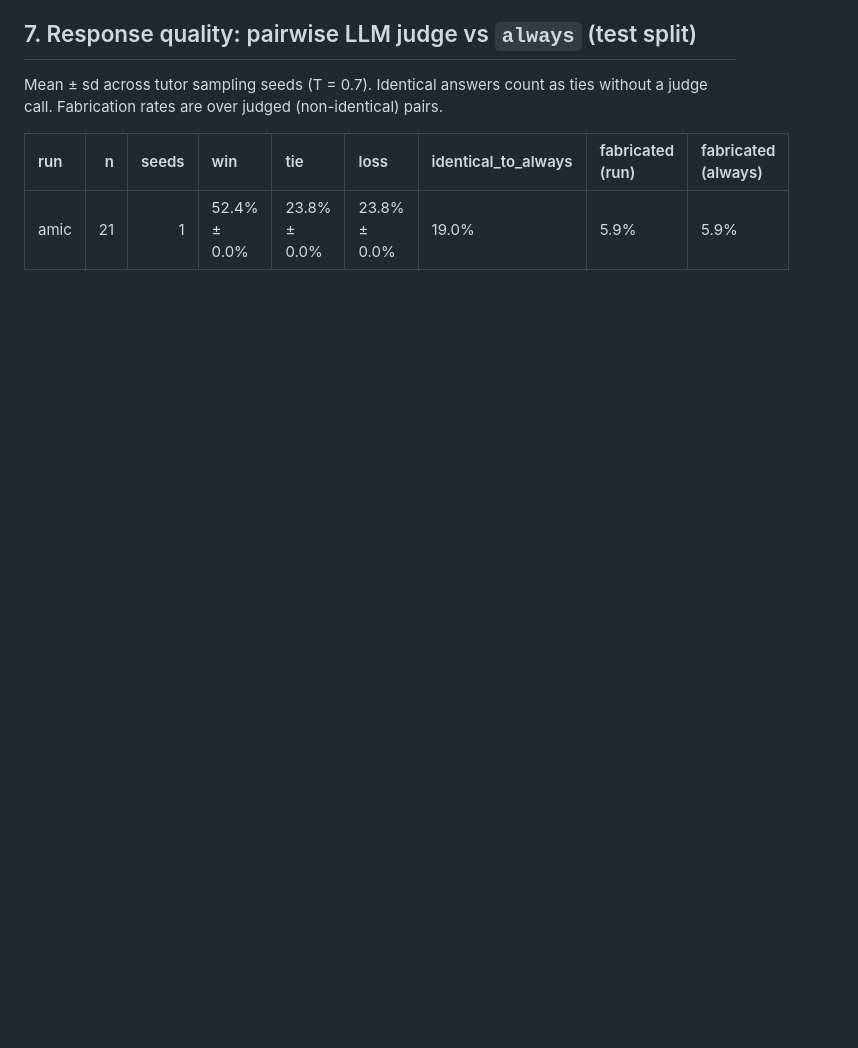
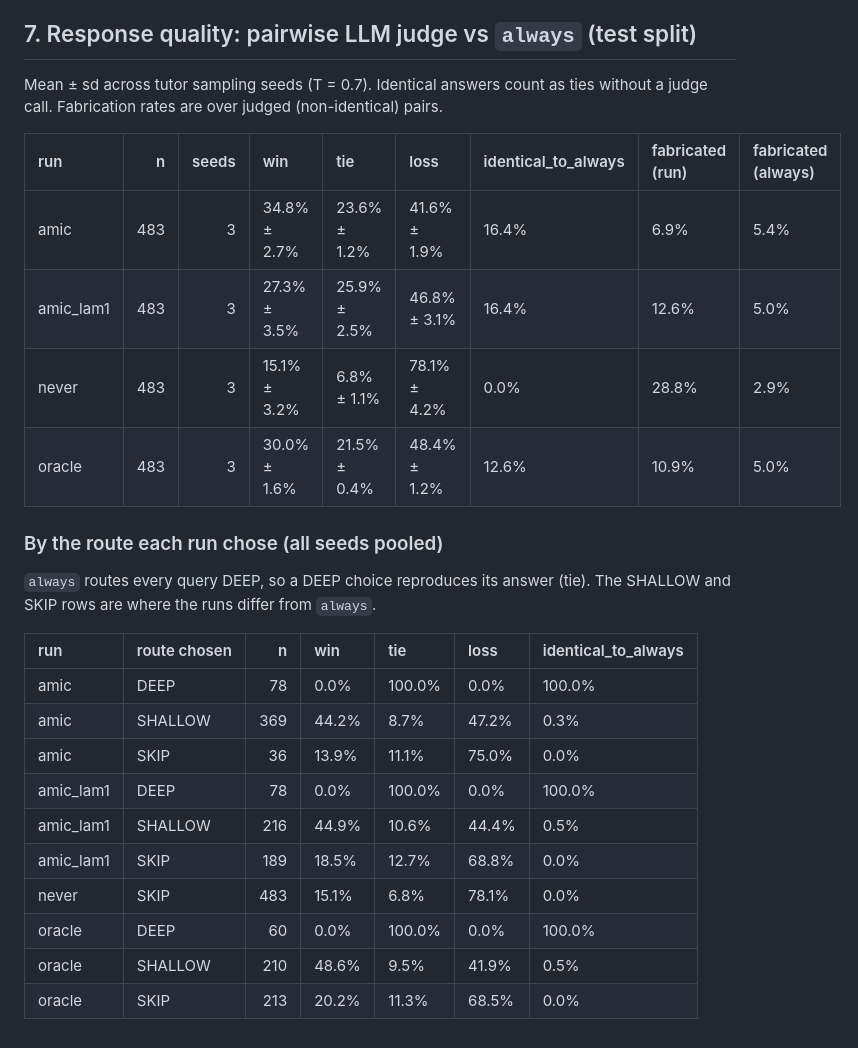
Before and after one commit to thatajml/amic, a Markdown page: docs/results/main.md, the part around one of its changes. Drawn GitHub-style; blank space fills up the shorter version.

```diff
--- a/docs/results/main.md
+++ b/docs/results/main.md
@@ -141,6 +141,26 @@ C_emb cancels (both arms embed the query once; plan R1). Tier 2 and escalation a
 
 Mean ± sd across tutor sampling seeds (T = 0.7). Identical answers count as ties without a judge call. Fabrication rates are over judged (non-identical) pairs.
 
-| run   |   n |   seeds | win          | tie          | loss         | identical_to_always   | fabricated (run)   | fabricated (always)   |
-|:------|----:|--------:|:-------------|:-------------|:-------------|:----------------------|:-------------------|:----------------------|
-| amic  |  21 |       1 | 52.4% ± 0.0% | 23.8% ± 0.0% | 23.8% ± 0.0% | 19.0%                 | 5.9%               | 5.9%                  |
+| run       |   n |   seeds | win          | tie          | loss         | identical_to_always   | fabricated (run)   | fabricated (always)   |
+|:----------|----:|--------:|:-------------|:-------------|:-------------|:----------------------|:-------------------|:----------------------|
+| amic      | 483 |       3 | 34.8% ± 2.7% | 23.6% ± 1.2% | 41.6% ± 1.9% | 16.4%                 | 6.9%               | 5.4%                  |
+| amic_lam1 | 483 |       3 | 27.3% ± 3.5% | 25.9% ± 2.5% | 46.8% ± 3.1% | 16.4%                 | 12.6%              | 5.0%                  |
+| never     | 483 |       3 | 15.1% ± 3.2% | 6.8% ± 1.1%  | 78.1% ± 4.2% | 0.0%                  | 28.8%              | 2.9%                  |
+| oracle    | 483 |       3 | 30.0% ± 1.6% | 21.5% ± 0.4% | 48.4% ± 1.2% | 12.6%                 | 10.9%              | 5.0%                  |
+
+### By the route each run chose (all seeds pooled)
+
+`always` routes every query DEEP, so a DEEP choice reproduces its answer (tie). The SHALLOW and SKIP rows are where the runs differ from `always`.
+
+| run       | route chosen   |   n | win   | tie    | loss   | identical_to_always   |
+|:----------|:---------------|----:|:------|:-------|:-------|:----------------------|
+| amic      | DEEP           |  78 | 0.0%  | 100.0% | 0.0%   | 100.0%                |
+| amic      | SHALLOW        | 369 | 44.2% | 8.7%   | 47.2%  | 0.3%                  |
+| amic      | SKIP           |  36 | 13.9% | 11.1%  | 75.0%  | 0.0%                  |
+| amic_lam1 | DEEP           |  78 | 0.0%  | 100.0% | 0.0%   | 100.0%                |
+| amic_lam1 | SHALLOW        | 216 | 44.9% | 10.6%  | 44.4%  | 0.5%                  |
+| amic_lam1 | SKIP           | 189 | 18.5% | 12.7%  | 68.8%  | 0.0%                  |
+| never     | SKIP           | 483 | 15.1% | 6.8%   | 78.1%  | 0.0%                  |
+| oracle    | DEEP           |  60 | 0.0%  | 100.0% | 0.0%   | 100.0%                |
+| oracle    | SHALLOW        | 210 | 48.6% | 9.5%   | 41.9%  | 0.5%                  |
+| oracle    | SKIP           | 213 | 20.2% | 11.3%  | 68.5%  | 0.0%                  |
```
Also changed, not shown: other parts of docs/results/main.md (+58 -58 lines), docs/results/fig_lambda_sweep.png, docs/results/fig_reliability.png, 2 other files.
